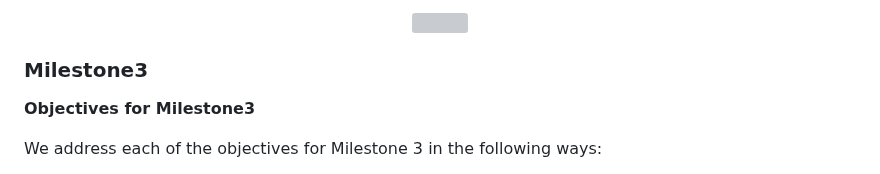
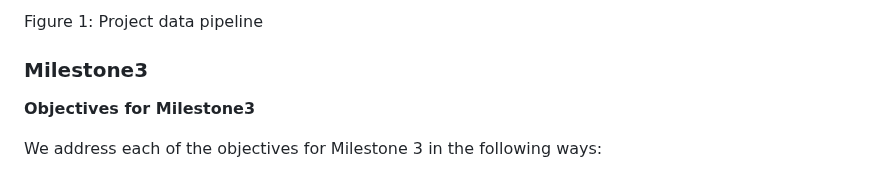
Before and after one commit to AndyWangSFU/AC215_TBD_1, a Markdown page: README.md, the part around one of its changes. Rendered like a GitHub page; grey boxes are pictures that could not be loaded.

```diff
--- a/README.md
+++ b/README.md
@@ -66,8 +66,9 @@ In this project we aim to build and deploy a model that can detecting fake conte
 </p>
 
-<p align="center">
-  <img width="460" height="300" src="https://github.com/AndyWangSFU/AC215_TBD_1/assets/112672824/53b18850-f0d1-47a4-8f78-71724c18faff">
-</p>
+<p style="text-align: center;">Figure 1: Project data pipeline</p>
+
+
+
 
 ### Milestone3
 
```
Also changed, not shown: other parts of README.md (+1 -1 lines).
